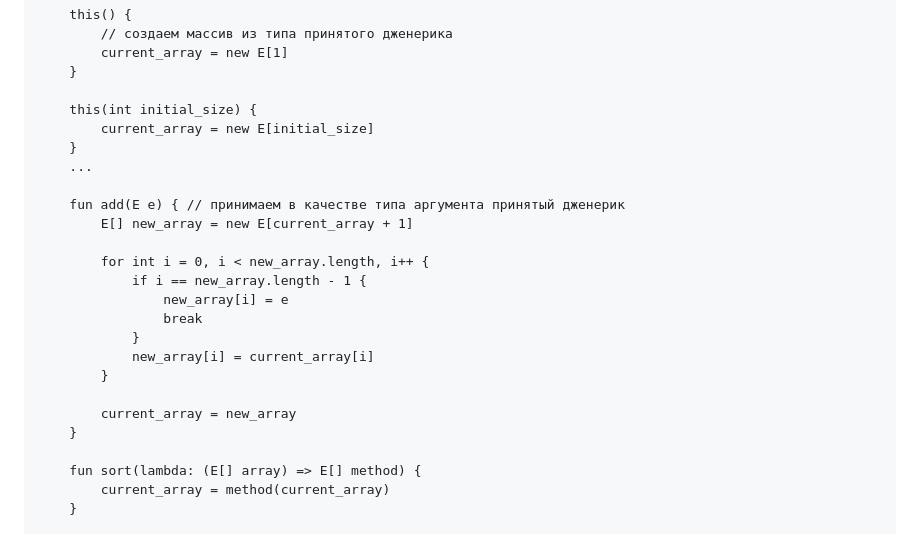
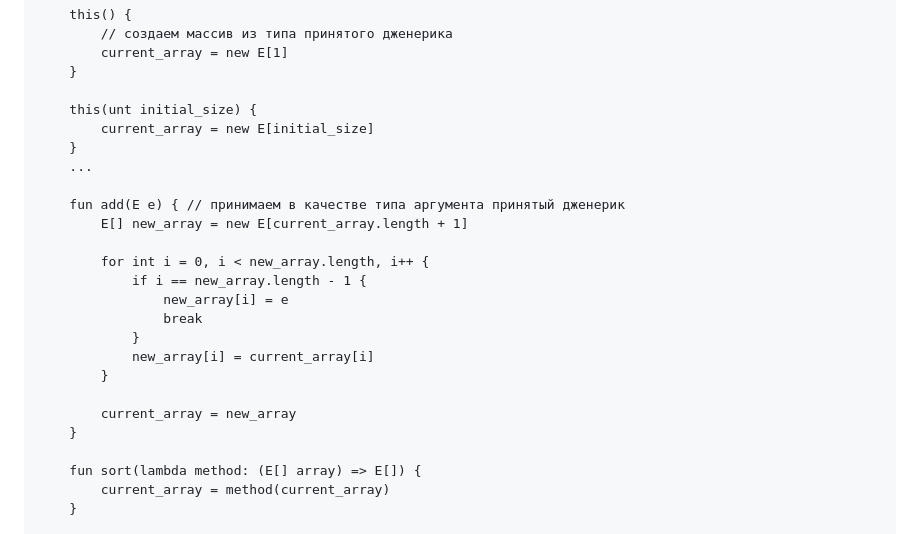
Before and after one commit to diyarKeK/Lit, a Markdown page: LIT'S_SYNTAX.md, the part around one of its changes. Drawn GitHub-style.

Commit message:
Updated: LIT'S_SYNTAX.md: now to accept lambda use: lambda <arg_name>: (<lambda's_args>) => <return_type> !!and!! was fixed some invalid syntax in 23-rd paragraph

```diff
--- a/LIT'S_SYNTAX.md
+++ b/LIT'S_SYNTAX.md
@@ -762,13 +762,13 @@ throw. А если и произошла ошибка срабатывается
             current_array = new E[1]
         }
 
-        this(int initial_size) {
+        this(unt initial_size) {
             current_array = new E[initial_size]
         }
         ...
 
         fun add(E e) { // принимаем в качестве типа аргумента принятый дженерик
-            E[] new_array = new E[current_array + 1]
+            E[] new_array = new E[current_array.length + 1]
 
             for int i = 0, i < new_array.length, i++ {
                 if i == new_array.length - 1 {
@@ -781,7 +781,7 @@ throw. А если и произошла ошибка срабатывается
             current_array = new_array
         }
 
-        fun sort(lambda: (E[] array) => E[] method) {
+        fun sort(lambda method: (E[] array) => E[]) {
             current_array = method(current_array)
         }
 
```
Also changed, not shown: other parts of LIT'S_SYNTAX.md (+2 -2 lines).
